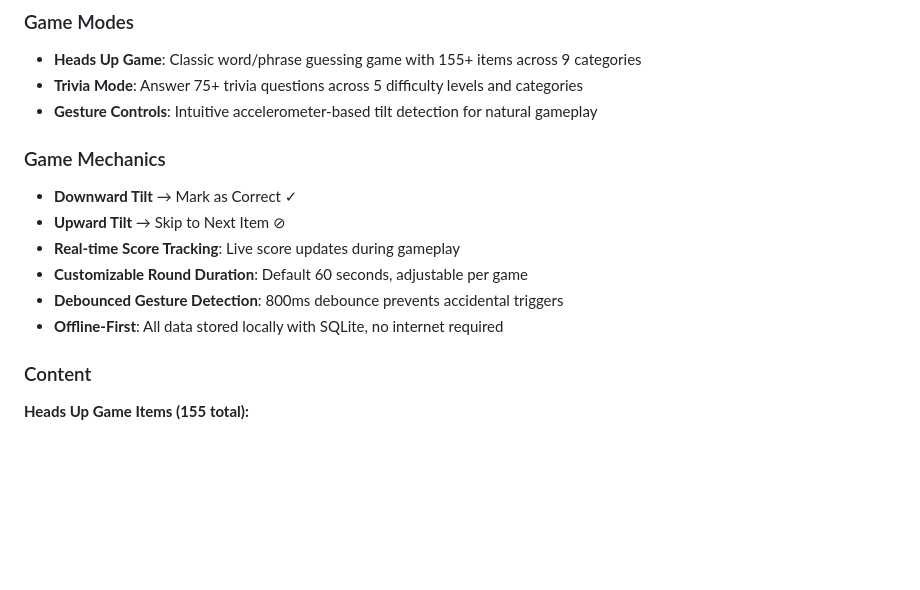
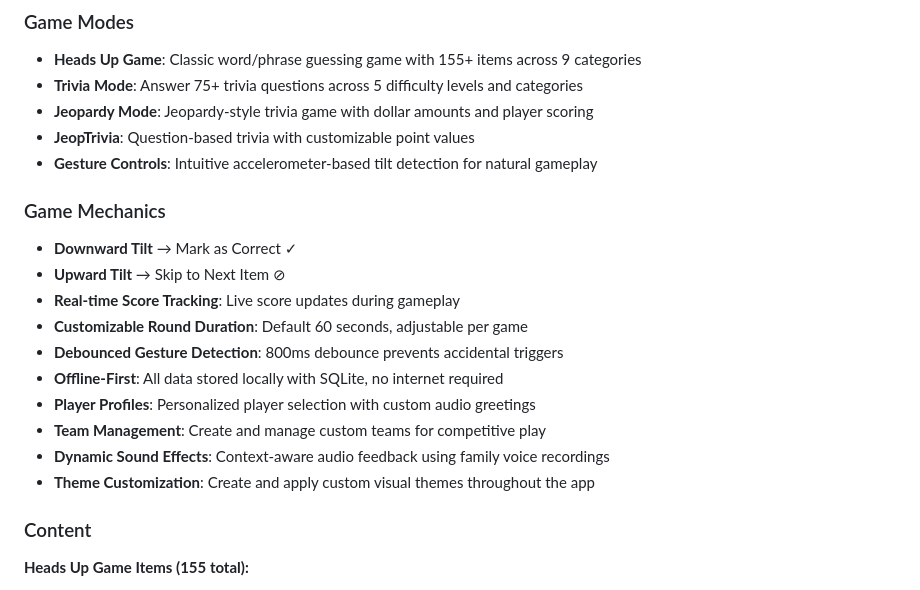
Before and after one commit to tarnaldo88/TorresTrivia, a Markdown page: README.md, the part around the change. Drawn GitHub-style; blank space fills up the shorter version.

```diff
--- a/README.md
+++ b/README.md
@@ -8,6 +8,8 @@ My family's parties and holidays we always play games, including trivia and head
 
 - **Heads Up Game**: Classic word/phrase guessing game with 155+ items across 9 categories
 - **Trivia Mode**: Answer 75+ trivia questions across 5 difficulty levels and categories
+- **Jeopardy Mode**: Jeopardy-style trivia game with dollar amounts and player scoring
+- **JeopTrivia**: Question-based trivia with customizable point values
 - **Gesture Controls**: Intuitive accelerometer-based tilt detection for natural gameplay
 
 ### Game Mechanics
@@ -18,6 +20,10 @@ My family's parties and holidays we always play games, including trivia and head
 - **Customizable Round Duration**: Default 60 seconds, adjustable per game
 - **Debounced Gesture Detection**: 800ms debounce prevents accidental triggers
 - **Offline-First**: All data stored locally with SQLite, no internet required
+- **Player Profiles**: Personalized player selection with custom audio greetings
+- **Team Management**: Create and manage custom teams for competitive play
+- **Dynamic Sound Effects**: Context-aware audio feedback using family voice recordings
+- **Theme Customization**: Create and apply custom visual themes throughout the app
 
 ### Content
 
```
